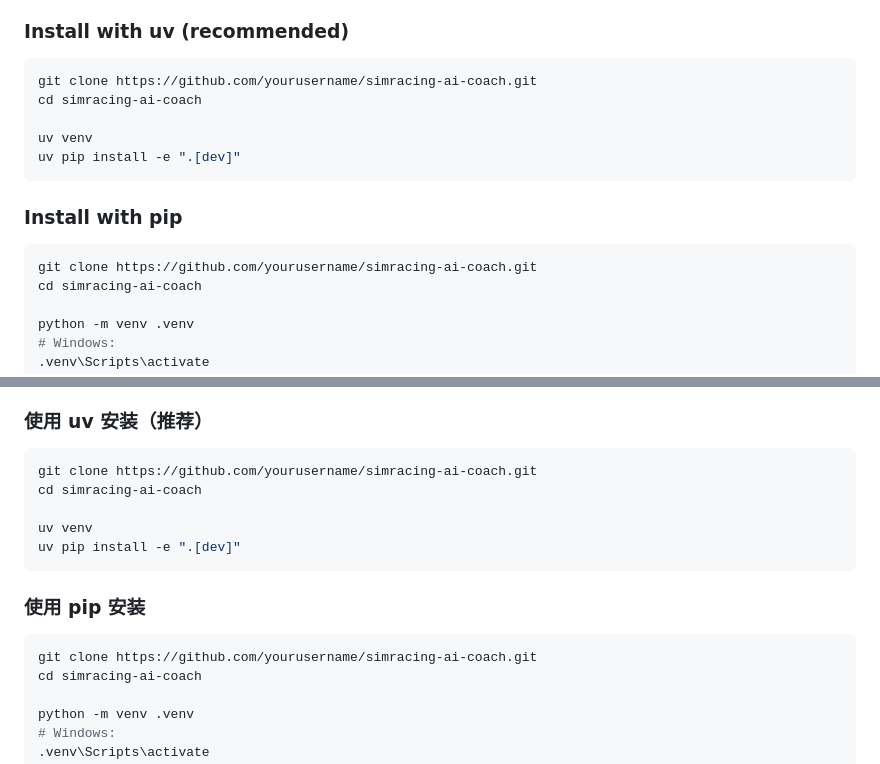
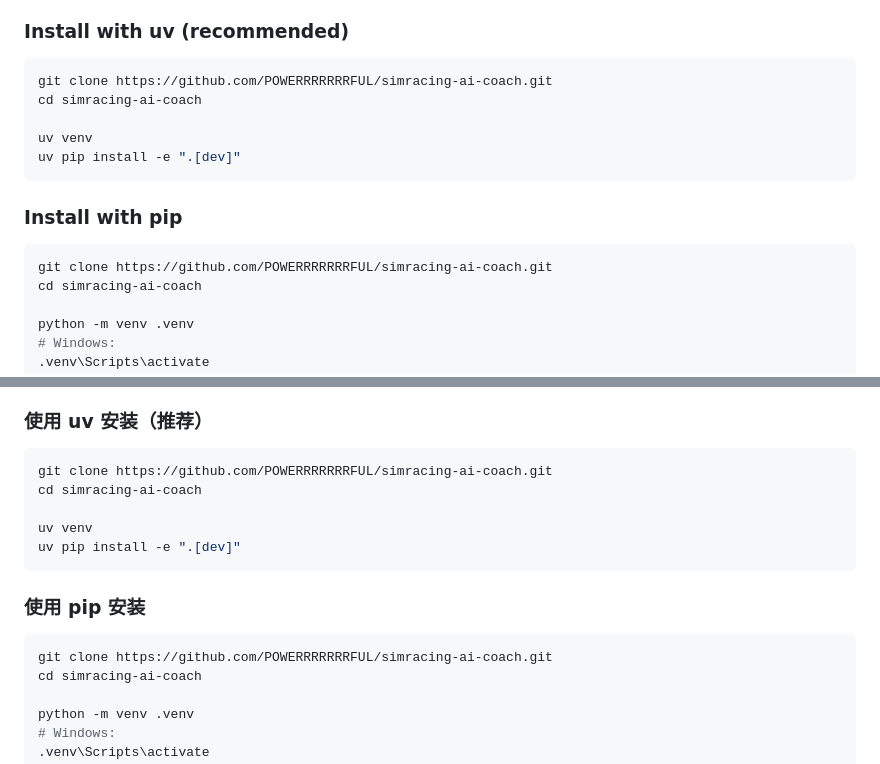
Before and after one commit to POWERRRRRRRFUL/simracing-ai-coach, a Markdown page: README.md, 2 parts joined by grey strips. Rendered like a GitHub page.

Commit message:
docs: update GitHub repository URL in clone commands
Updated placeholder URLs from 'yourusername' to 'POWERRRRRRRFUL' in both
English and Chinese installation sections (uv and pip instructions).

Co-Authored-By: Claude Haiku 4.5 <noreply@anthropic.com>

````diff
--- a/README.md
+++ b/README.md
@@ -99,7 +99,7 @@ Drive → Record → Analyse → Read report → Drive better
 ### Install with uv (recommended)
 
 ```bash
-git clone https://github.com/yourusername/simracing-ai-coach.git
+git clone https://github.com/POWERRRRRRRFUL/simracing-ai-coach.git
 cd simracing-ai-coach
 
 uv venv
@@ -109,7 +109,7 @@ uv pip install -e ".[dev]"
 ### Install with pip
 
 ```bash
-git clone https://github.com/yourusername/simracing-ai-coach.git
+git clone https://github.com/POWERRRRRRRFUL/simracing-ai-coach.git
 cd simracing-ai-coach
 
 python -m venv .venv
@@ -378,7 +378,7 @@ simcoach 录制你的驾驶遥测数据，构建结构化分析上下文，调
 ### 使用 uv 安装（推荐）
 
 ```bash
-git clone https://github.com/yourusername/simracing-ai-coach.git
+git clone https://github.com/POWERRRRRRRFUL/simracing-ai-coach.git
 cd simracing-ai-coach
 
 uv venv
@@ -388,7 +388,7 @@ uv pip install -e ".[dev]"
 ### 使用 pip 安装
 
 ```bash
-git clone https://github.com/yourusername/simracing-ai-coach.git
+git clone https://github.com/POWERRRRRRRFUL/simracing-ai-coach.git
 cd simracing-ai-coach
 
 python -m venv .venv
````
